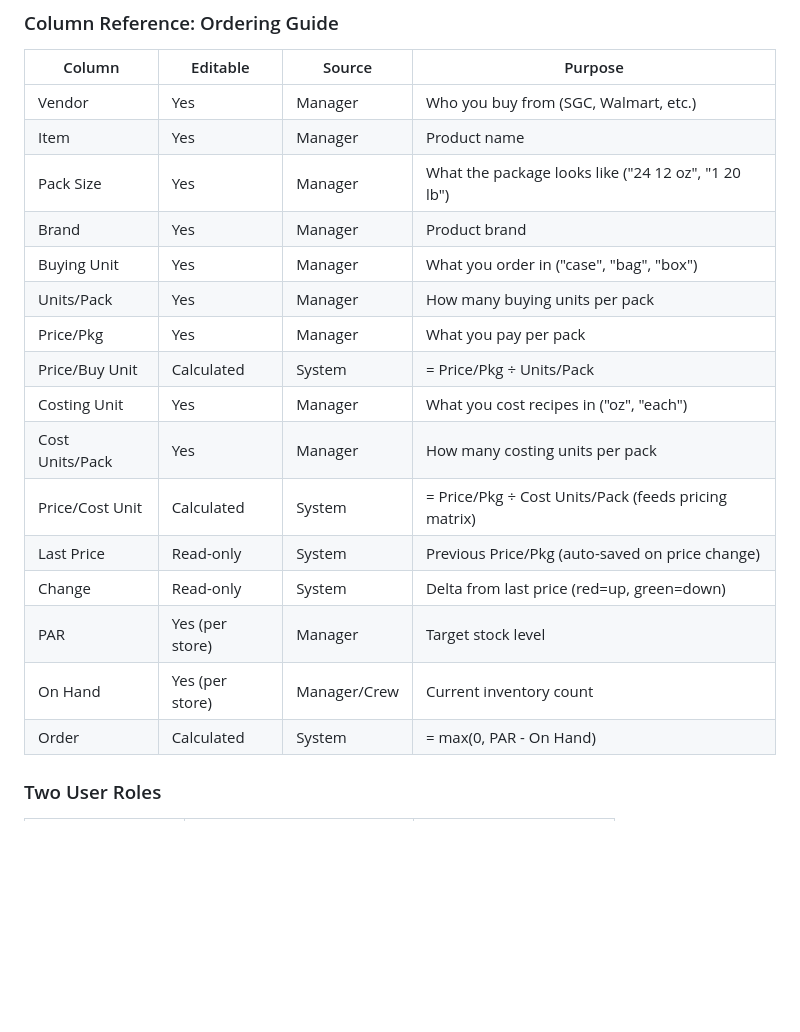
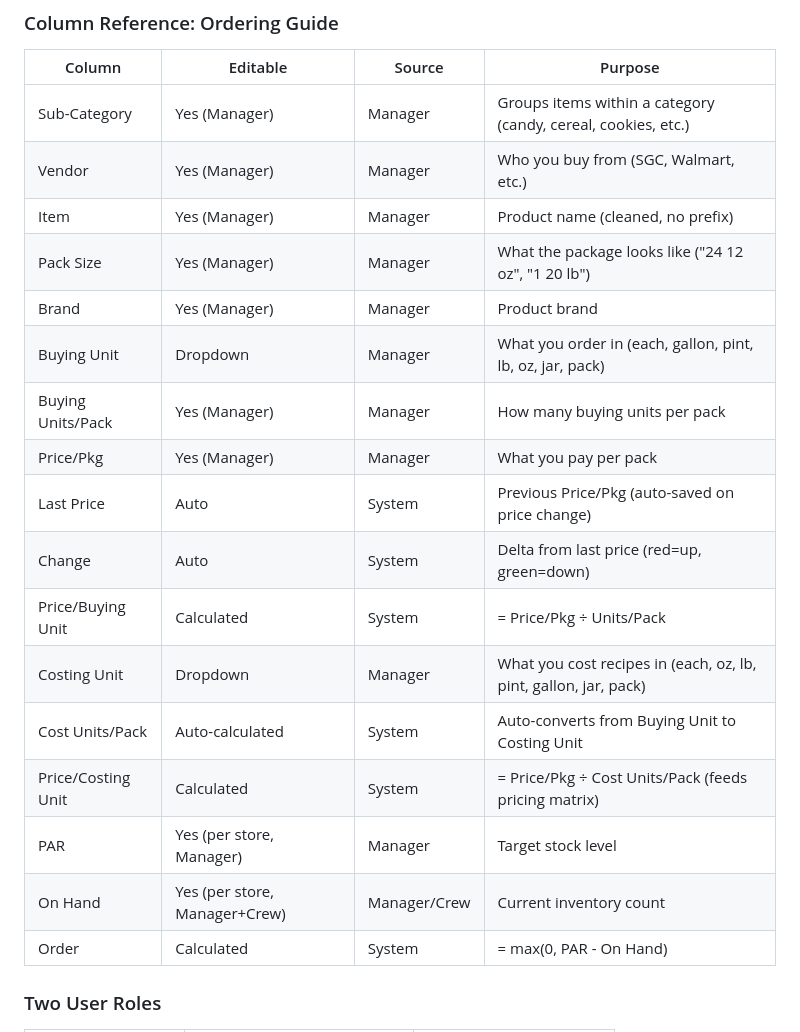
Before and after one commit to apes22/trash-order, a Markdown page: decisions.md, the part around one of its changes. Drawn GitHub-style; blank space fills up the shorter version.

```diff
--- a/decisions.md
+++ b/decisions.md
@@ -59,21 +71,22 @@ Pricing Matrix Recipe Line
 
 | Column | Editable | Source | Purpose |
 |---|---|---|---|
-| Vendor | Yes | Manager | Who you buy from (SGC, Walmart, etc.) |
-| Item | Yes | Manager | Product name |
-| Pack Size | Yes | Manager | What the package looks like ("24 12 oz", "1 20 lb") |
-| Brand | Yes | Manager | Product brand |
-| Buying Unit | Yes | Manager | What you order in ("case", "bag", "box") |
-| Units/Pack | Yes | Manager | How many buying units per pack |
-| Price/Pkg | Yes | Manager | What you pay per pack |
-| Price/Buy Unit | Calculated | System | = Price/Pkg ÷ Units/Pack |
-| Costing Unit | Yes | Manager | What you cost recipes in ("oz", "each") |
-| Cost Units/Pack | Yes | Manager | How many costing units per pack |
-| Price/Cost Unit | Calculated | System | = Price/Pkg ÷ Cost Units/Pack (feeds pricing matrix) |
-| Last Price | Read-only | System | Previous Price/Pkg (auto-saved on price change) |
-| Change | Read-only | System | Delta from last price (red=up, green=down) |
-| PAR | Yes (per store) | Manager | Target stock level |
-| On Hand | Yes (per store) | Manager/Crew | Current inventory count |
+| Sub-Category | Yes (Manager) | Manager | Groups items within a category (candy, cereal, cookies, etc.) |
+| Vendor | Yes (Manager) | Manager | Who you buy from (SGC, Walmart, etc.) |
+| Item | Yes (Manager) | Manager | Product name (cleaned, no prefix) |
+| Pack Size | Yes (Manager) | Manager | What the package looks like ("24 12 oz", "1 20 lb") |
+| Brand | Yes (Manager) | Manager | Product brand |
+| Buying Unit | Dropdown | Manager | What you order in (each, gallon, pint, lb, oz, jar, pack) |
+| Buying Units/Pack | Yes (Manager) | Manager | How many buying units per pack |
+| Price/Pkg | Yes (Manager) | Manager | What you pay per pack |
+| Last Price | Auto | System | Previous Price/Pkg (auto-saved on price change) |
+| Change | Auto | System | Delta from last price (red=up, green=down) |
+| Price/Buying Unit | Calculated | System | = Price/Pkg ÷ Units/Pack |
+| Costing Unit | Dropdown | Manager | What you cost recipes in (each, oz, lb, pint, gallon, jar, pack) |
+| Cost Units/Pack | Auto-calculated | System | Auto-converts from Buying Unit to Costing Unit |
+| Price/Costing Unit | Calculated | System | = Price/Pkg ÷ Cost Units/Pack (feeds pricing matrix) |
+| PAR | Yes (per store, Manager) | Manager | Target stock level |
+| On Hand | Yes (per store, Manager+Crew) | Manager/Crew | Current inventory count |
 | Order | Calculated | System | = max(0, PAR - On Hand) |
 
 ### Two User Roles
```
Also changed, not shown: other parts of decisions.md (+51 -17 lines), parking_lot.md (+12 -0 lines), whiteboard.md (+34 -15 lines).
